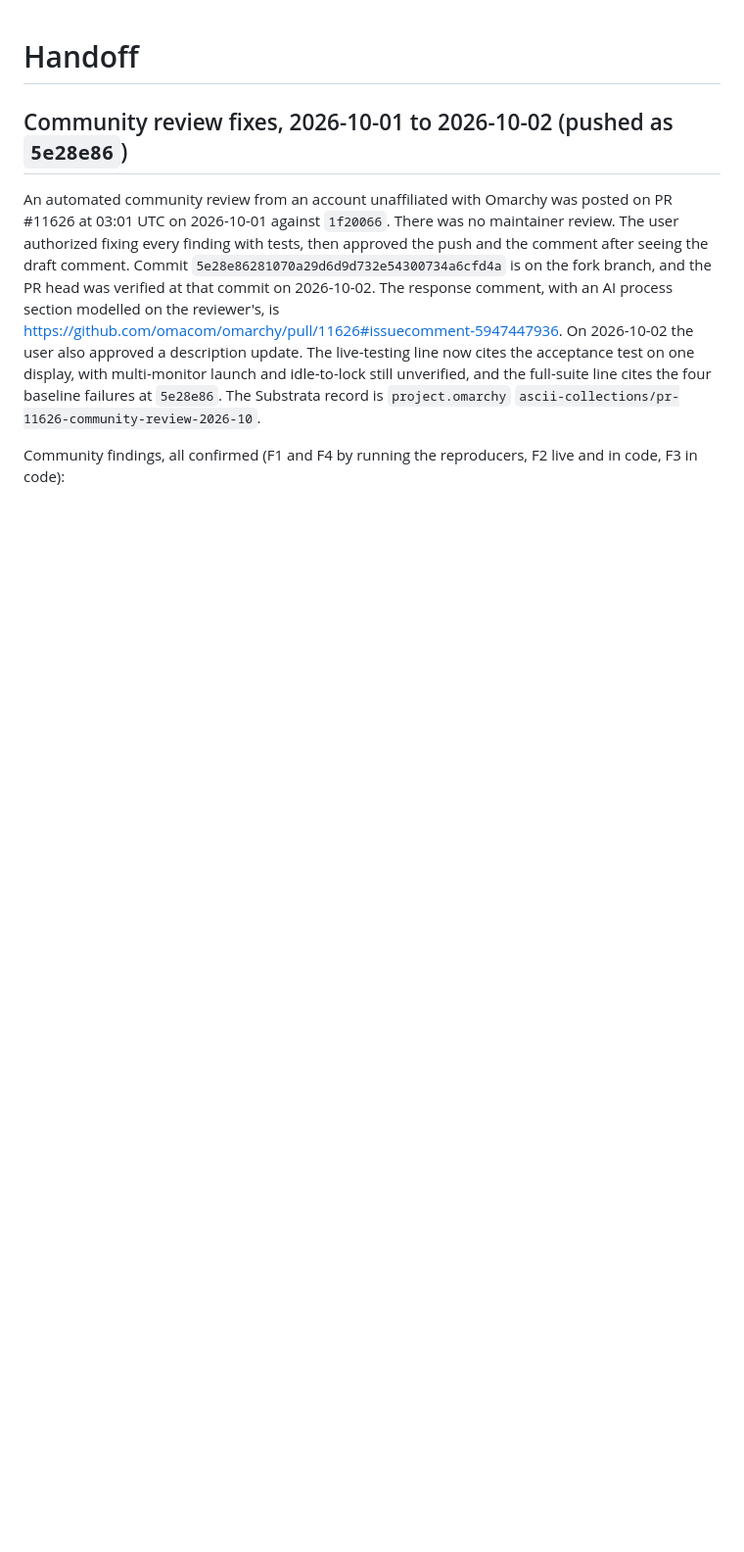
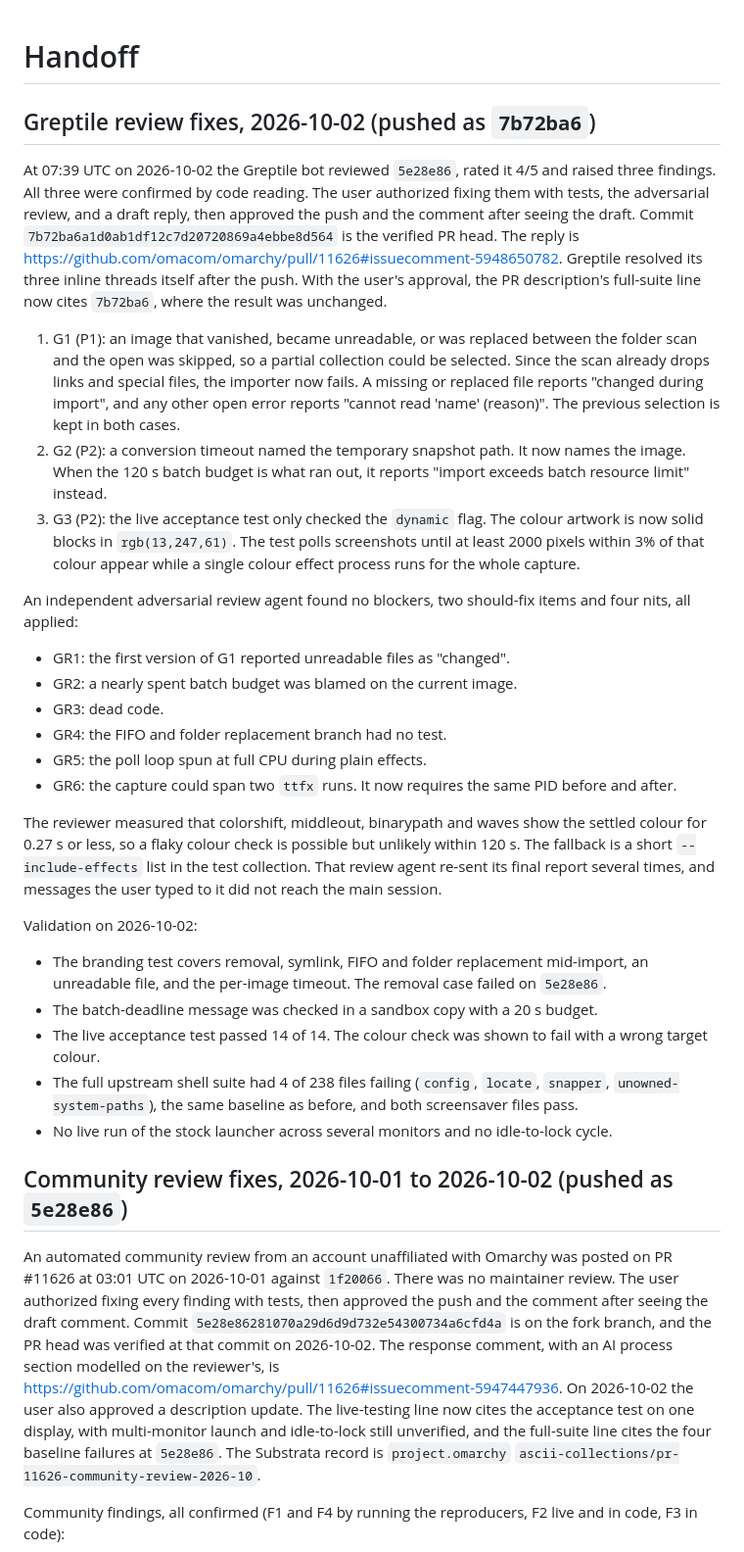
Before and after one commit to TechLuddite/ascii-save, a Markdown page: docs/CONTEXT.md, the part around the change. Shown at 98% size. Rendered like a GitHub page; blank space fills up the shorter version.

Commit message:
Record the Greptile review round pushed as 7b72ba6
Add the Greptile findings on 5e28e86, the fixes and adversarial review,
the reply comment and the description update, and point AGENTS.md at
the newly verified PR head.

```diff
--- a/docs/CONTEXT.md
+++ b/docs/CONTEXT.md
@@ -1,4 +1,29 @@
 # Handoff
+
+## Greptile review fixes, 2026-10-02 (pushed as `7b72ba6`)
+
+At 07:39 UTC on 2026-10-02 the Greptile bot reviewed `5e28e86`, rated it 4/5 and raised three findings. All three were confirmed by code reading. The user authorized fixing them with tests, the adversarial review, and a draft reply, then approved the push and the comment after seeing the draft. Commit `7b72ba6a1d0ab1df12c7d20720869a4ebbe8d564` is the verified PR head. The reply is https://github.com/omacom/omarchy/pull/11626#issuecomment-5948650782. Greptile resolved its three inline threads itself after the push. With the user's approval, the PR description's full-suite line now cites `7b72ba6`, where the result was unchanged.
+
+1. G1 (P1): an image that vanished, became unreadable, or was replaced between the folder scan and the open was skipped, so a partial collection could be selected. Since the scan already drops links and special files, the importer now fails. A missing or replaced file reports "changed during import", and any other open error reports "cannot read 'name' (reason)". The previous selection is kept in both cases.
+2. G2 (P2): a conversion timeout named the temporary snapshot path. It now names the image. When the 120 s batch budget is what ran out, it reports "import exceeds batch resource limit" instead.
+3. G3 (P2): the live acceptance test only checked the `dynamic` flag. The colour artwork is now solid blocks in `rgb(13,247,61)`. The test polls screenshots until at least 2000 pixels within 3% of that colour appear while a single colour effect process runs for the whole capture.
+
+An independent adversarial review agent found no blockers, two should-fix items and four nits, all applied:
+- GR1: the first version of G1 reported unreadable files as "changed".
+- GR2: a nearly spent batch budget was blamed on the current image.
+- GR3: dead code.
+- GR4: the FIFO and folder replacement branch had no test.
+- GR5: the poll loop spun at full CPU during plain effects.
+- GR6: the capture could span two `ttfx` runs. It now requires the same PID before and after.
+
+The reviewer measured that colorshift, middleout, binarypath and waves show the settled colour for 0.27 s or less, so a flaky colour check is possible but unlikely within 120 s. The fallback is a short `--include-effects` list in the test collection. That review agent re-sent its final report several times, and messages the user typed to it did not reach the main session.
+
+Validation on 2026-10-02:
+- The branding test covers removal, symlink, FIFO and folder replacement mid-import, an unreadable file, and the per-image timeout. The removal case failed on `5e28e86`.
+- The batch-deadline message was checked in a sandbox copy with a 20 s budget.
+- The live acceptance test passed 14 of 14. The colour check was shown to fail with a wrong target colour.
+- The full upstream shell suite had 4 of 238 files failing (`config`, `locate`, `snapper`, `unowned-system-paths`), the same baseline as before, and both screensaver files pass.
+- No live run of the stock launcher across several monitors and no idle-to-lock cycle.
 
 ## Community review fixes, 2026-10-01 to 2026-10-02 (pushed as `5e28e86`)
 
```
Also changed, not shown: AGENTS.md (+1 -1 lines).
